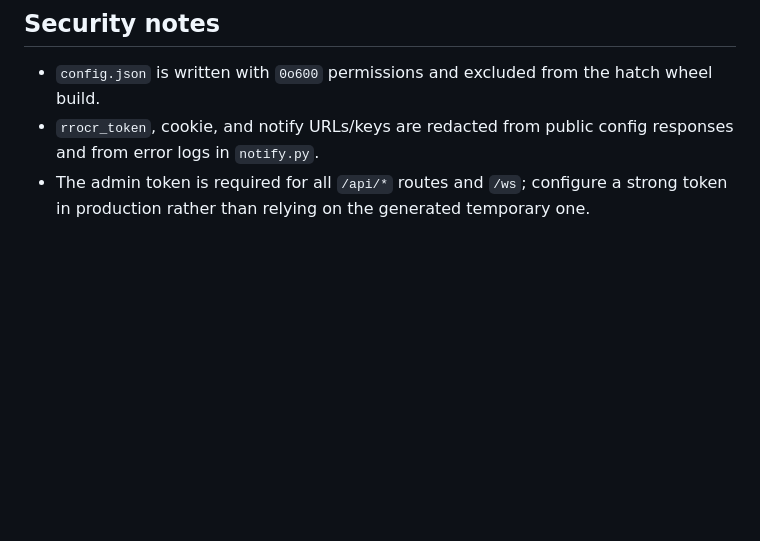
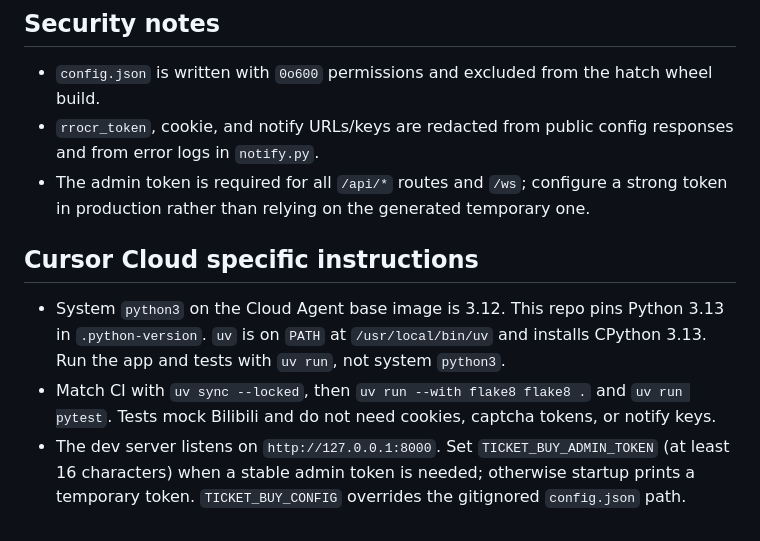
Before and after one commit to abertnl/Bili-ticket-get, a Markdown page: AGENTS.md, the part around the change. GitHub-like rendering; blank space fills up the shorter version.

Commit message:
Document Cloud Agent Python and uv setup.
Future agents should use uv's Python 3.13 instead of the base image's Python 3.12, and can run the app and tests without Bilibili credentials.

Co-authored-by: hsiaodong.li <hsiaodong.li@gmail.com>

```diff
--- a/AGENTS.md
+++ b/AGENTS.md
@@ -75,3 +75,9 @@ When modifying the grabber or server, prefer adding regression tests that patch
 - `config.json` is written with `0o600` permissions and excluded from the hatch wheel build.
 - `rrocr_token`, cookie, and notify URLs/keys are redacted from public config responses and from error logs in `notify.py`.
 - The admin token is required for all `/api/*` routes and `/ws`; configure a strong token in production rather than relying on the generated temporary one.
+
+## Cursor Cloud specific instructions
+
+- System `python3` on the Cloud Agent base image is 3.12. This repo pins Python 3.13 in `.python-version`. `uv` is on `PATH` at `/usr/local/bin/uv` and installs CPython 3.13. Run the app and tests with `uv run`, not system `python3`.
+- Match CI with `uv sync --locked`, then `uv run --with flake8 flake8 .` and `uv run pytest`. Tests mock Bilibili and do not need cookies, captcha tokens, or notify keys.
+- The dev server listens on `http://127.0.0.1:8000`. Set `TICKET_BUY_ADMIN_TOKEN` (at least 16 characters) when a stable admin token is needed; otherwise startup prints a temporary token. `TICKET_BUY_CONFIG` overrides the gitignored `config.json` path.
```
